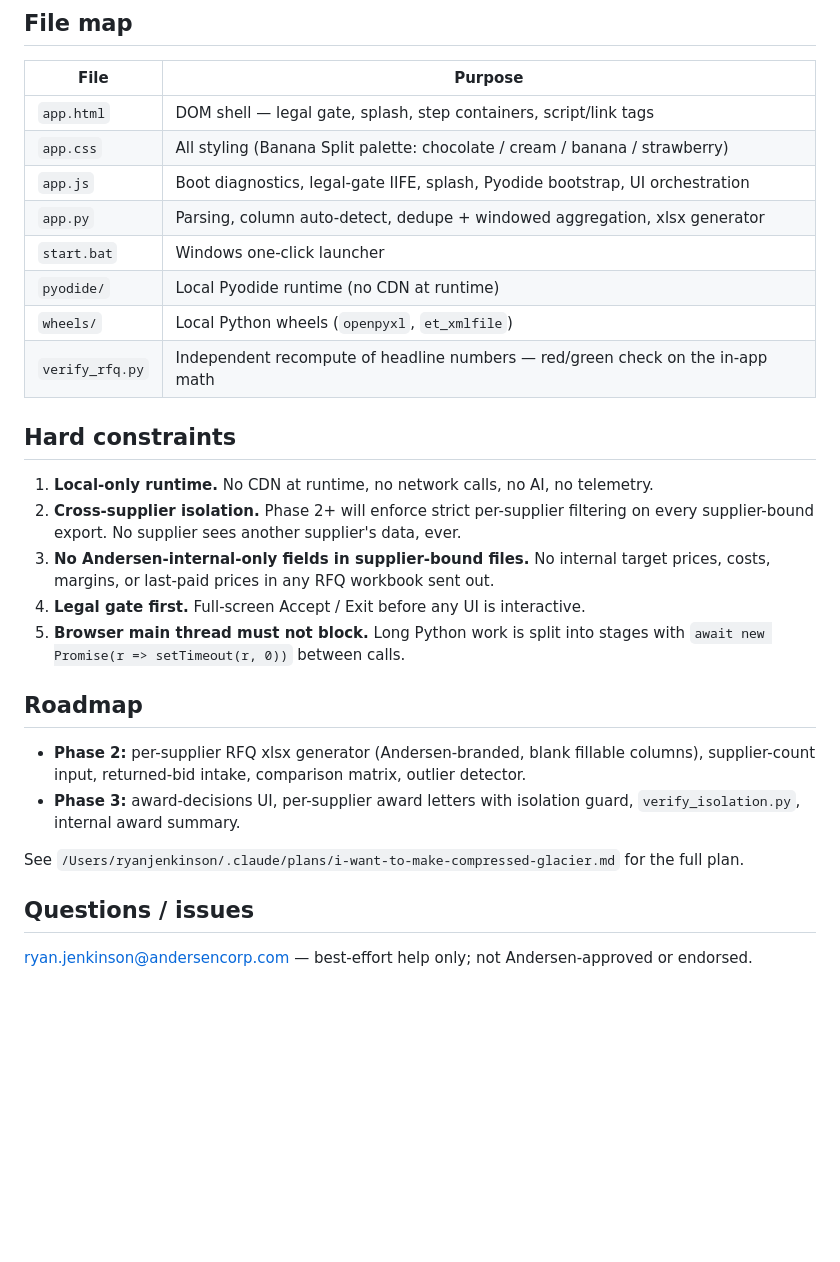
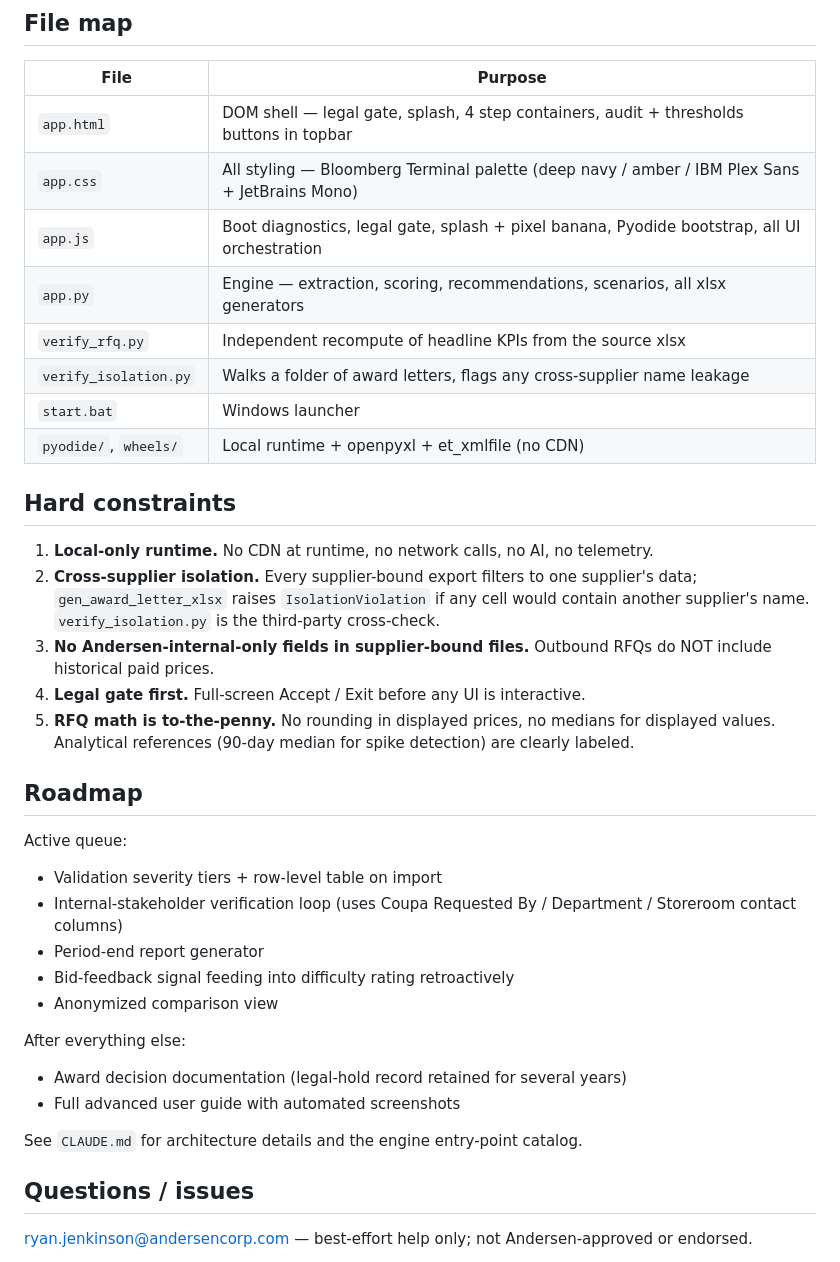
Before and after one commit to Ryan-Jenkinson/auto-rfq-banana, a Markdown page: README.md, the part around one of its changes. Rendered like a GitHub page; blank space fills up the shorter version.

```diff
--- a/README.md
+++ b/README.md
@@ -32,29 +59,37 @@ Requires Python 3.x on the PATH (any recent install works). No admin rights need
 
 | File | Purpose |
 |---|---|
-| `app.html` | DOM shell — legal gate, splash, step containers, script/link tags |
-| `app.css` | All styling (Banana Split palette: chocolate / cream / banana / strawberry) |
-| `app.js` | Boot diagnostics, legal-gate IIFE, splash, Pyodide bootstrap, UI orchestration |
-| `app.py` | Parsing, column auto-detect, dedupe + windowed aggregation, xlsx generator |
-| `start.bat` | Windows one-click launcher |
-| `pyodide/` | Local Pyodide runtime (no CDN at runtime) |
-| `wheels/` | Local Python wheels (`openpyxl`, `et_xmlfile`) |
-| `verify_rfq.py` | Independent recompute of headline numbers — red/green check on the in-app math |
+| `app.html` | DOM shell — legal gate, splash, 4 step containers, audit + thresholds buttons in topbar |
+| `app.css` | All styling — Bloomberg Terminal palette (deep navy / amber / IBM Plex Sans + JetBrains Mono) |
+| `app.js` | Boot diagnostics, legal gate, splash + pixel banana, Pyodide bootstrap, all UI orchestration |
+| `app.py` | Engine — extraction, scoring, recommendations, scenarios, all xlsx generators |
+| `verify_rfq.py` | Independent recompute of headline KPIs from the source xlsx |
+| `verify_isolation.py` | Walks a folder of award letters, flags any cross-supplier name leakage |
+| `start.bat` | Windows launcher |
+| `pyodide/`, `wheels/` | Local runtime + openpyxl + et_xmlfile (no CDN) |
 
 ## Hard constraints
 
 1. **Local-only runtime.** No CDN at runtime, no network calls, no AI, no telemetry.
-2. **Cross-supplier isolation.** Phase 2+ will enforce strict per-supplier filtering on every supplier-bound export. No supplier sees another supplier's data, ever.
-3. **No Andersen-internal-only fields in supplier-bound files.** No internal target prices, costs, margins, or last-paid prices in any RFQ workbook sent out.
+2. **Cross-supplier isolation.** Every supplier-bound export filters to one supplier's data; `gen_award_letter_xlsx` raises `IsolationViolation` if any cell would contain another supplier's name. `verify_isolation.py` is the third-party cross-check.
+3. **No Andersen-internal-only fields in supplier-bound files.** Outbound RFQs do NOT include historical paid prices.
 4. **Legal gate first.** Full-screen Accept / Exit before any UI is interactive.
-5. **Browser main thread must not block.** Long Python work is split into stages with `await new Promise(r => setTimeout(r, 0))` between calls.
+5. **RFQ math is to-the-penny.** No rounding in displayed prices, no medians for displayed values. Analytical references (90-day median for spike detection) are clearly labeled.
 
 ## Roadmap
 
-- **Phase 2:** per-supplier RFQ xlsx generator (Andersen-branded, blank fillable columns), supplier-count input, returned-bid intake, comparison matrix, outlier detector.
-- **Phase 3:** award-decisions UI, per-supplier award letters with isolation guard, `verify_isolation.py`, internal award summary.
+Active queue:
+- Validation severity tiers + row-level table on import
+- Internal-stakeholder verification loop (uses Coupa Requested By / Department / Storeroom contact columns)
+- Period-end report generator
+- Bid-feedback signal feeding into difficulty rating retroactively
+- Anonymized comparison view
 
-See `/Users/ryanjenkinson/.claude/plans/i-want-to-make-compressed-glacier.md` for the full plan.
+After everything else:
+- Award decision documentation (legal-hold record retained for several years)
+- Full advanced user guide with automated screenshots
+
+See `CLAUDE.md` for architecture details and the engine entry-point catalog.
 
 ## Questions / issues
 
```
Also changed, not shown: other parts of README.md (+48 -21 lines).
